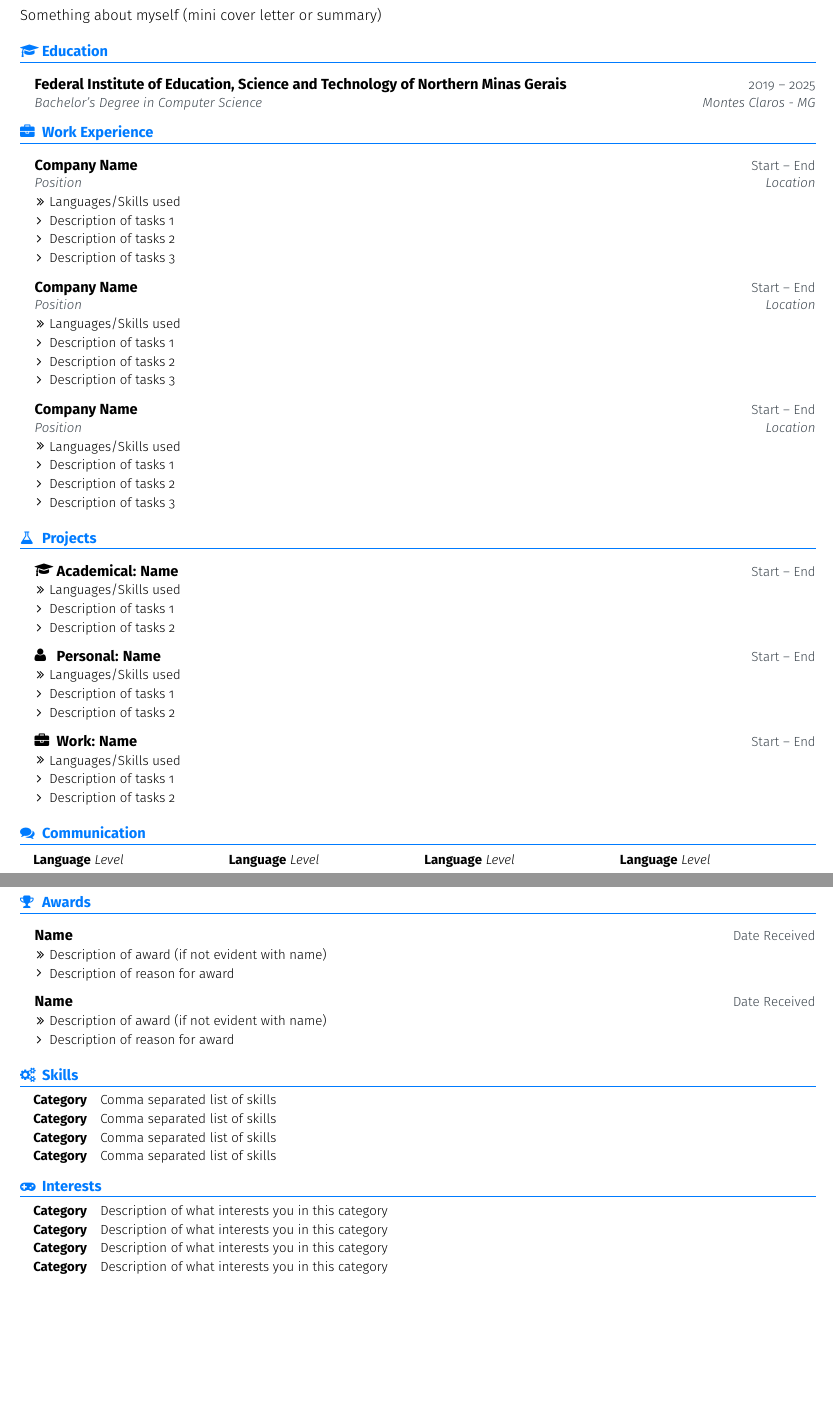
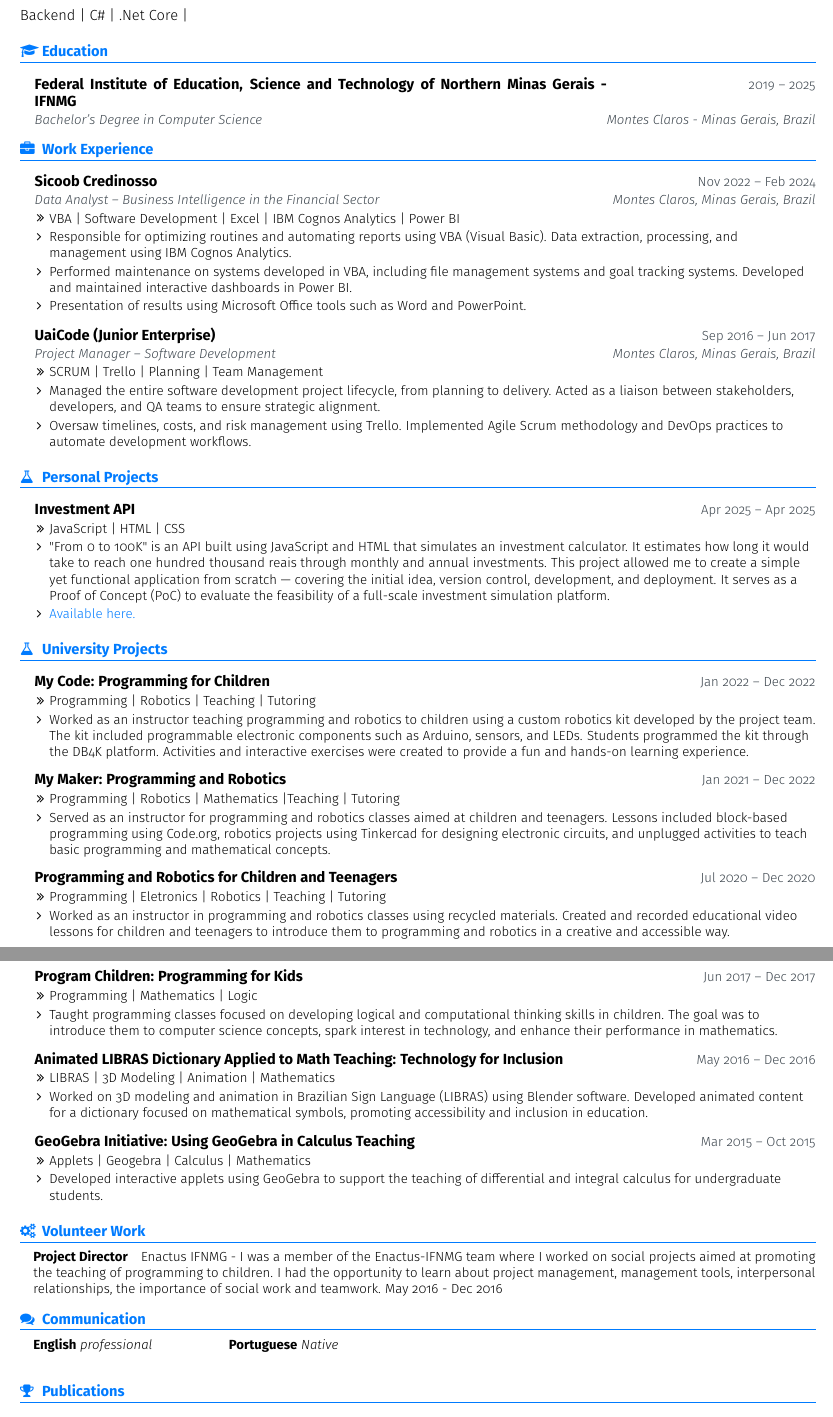
Before and after one commit to Filip3ra/Resume_Curriculo, a LaTeX CV (Resume/Resume.tex): two parts of pages 1 and 2 of 2, joined at a grey line, cut at the place of the change, the shorter picture padded with empty space. Compiled offline with pdfLaTeX.

Commit message:
Currículo inglês finalizado

```diff
--- a/Resume/Resume.tex
+++ b/Resume/Resume.tex
@@ -12,6 +12,8 @@
 \usepackage{tabularx}
 \usepackage{fancyhdr}
 \pagestyle{fancy}
+
+\usepackage{comment} % Para comentários dentro de um bloco
 
 \usepackage{hyperref}
 \hypersetup{
@@ -153,7 +155,7 @@
 \def \name{Filipi Maciel}
 \def \nameSuffix{ENG}
 \def \subtitleText{Software Developer}
-\def \summaryText{Something about myself (mini cover letter or summary)}
+\def \summaryText{Backend | C\# | .Net Core |}
 
 \def \linkedinLink{https://www.linkedin.com/}
 \def \linkedinText{/filipi-maciel-891300132}
@@ -214,7 +216,7 @@
 %---------- EDUCATION
 %-------------------------------------------------------------------------------------------------
 \section{Education}{\educationIcon}
-\cvEntryNTPL{Federal Institute of Education, Science and Technology of Northern Minas Gerais}{2019 -- 2025}{Bachelor's Degree in Computer Science}{Montes Claros - MG}
+\cvEntryNTPL{Federal Institute of Education, Science and Technology of Northern Minas Gerais - IFNMG}{2019 -- 2025}{Bachelor's Degree in Computer Science}{Montes Claros - Minas Gerais, Brazil}
 %\cvEntryNTPL{School/University Name}{Start -- End}{Program}{Location}
 
 %-------------------------------------------------------------------------------------------------
@@ -222,50 +224,88 @@
 %-------------------------------------------------------------------------------------------------
 \section{Work Experience}{\workIcon}
 \cvEntryNTPLD
-    {Company Name}{Start -- End}
-    {Position}{Location}{
-    \cvItemS{Languages/Skills used}
-    \cvItem{Description of tasks 1}
-    \cvItem{Description of tasks 2}
-    \cvItem{Description of tasks 3}
+    {Sicoob Credinosso}{Nov 2022 – Feb 2024}
+    {Data Analyst – Business Intelligence in the Financial Sector}{Montes Claros, Minas Gerais, Brazil}{
+    \cvItemS{VBA | Software Development | Excel | IBM Cognos Analytics | Power BI }
+    \cvItem{Responsible for optimizing routines and automating reports using VBA (Visual Basic). Data extraction, processing, and management using IBM Cognos Analytics.}
+    \cvItem{Performed maintenance on systems developed in VBA, including file management systems and goal tracking systems. Developed and maintained interactive dashboards in Power BI.}
+    \cvItem{Presentation of results using Microsoft Office tools such as Word and PowerPoint.}
 }
 \cvEntryNTPLD
-    {Company Name}{Start -- End}
-    {Position}{Location}{
-    \cvItemS{Languages/Skills used}
-    \cvItem{Description of tasks 1}
-    \cvItem{Description of tasks 2}
-    \cvItem{Description of tasks 3}
+    {UaiCode (Junior Enterprise)}{Sep 2016 – Jun 2017}
+    {Project Manager – Software Development}{Montes Claros, Minas Gerais, Brazil}{
+    \cvItemS{SCRUM | Trello | Planning | Team Management}
+    \cvItem{Managed the entire software development project lifecycle, from planning to delivery. Acted as a liaison between stakeholders, developers, and QA teams to ensure strategic alignment.}
+    \cvItem{Oversaw timelines, costs, and risk management using Trello. Implemented Agile Scrum methodology and DevOps practices to automate development workflows.}
+    %\cvItem{Description of tasks 3}
 }
-\cvEntryNTPLD
-    {Company Name}{Start -- End}
-    {Position}{Location}{
-    \cvItemS{Languages/Skills used}
-    \cvItem{Description of tasks 1}
-    \cvItem{Description of tasks 2}
-    \cvItem{Description of tasks 3}
+
+%-------------------------------------------------------------------------------------------------
+%---------- PERSONAL PROJECTS
+%-------------------------------------------------------------------------------------------------
+%\newpage %Uncomment if this section is not entirely on this page
+\section{Personal Projects}{\projectsIcon}
+%\cvEntryND{\cvItemND{English, French, Spanish, Portuguese}{}}
+
+\cvEntryNTD{Investment API}{Apr 2025 – Apr 2025}{
+	\cvItemS{ JavaScript | HTML | CSS }
+	\cvItem{"From 0 to 100K" is an API built using JavaScript and HTML that simulates an investment calculator. It estimates how long it would take to reach one hundred thousand reais through monthly and annual investments. This project allowed me to create a simple yet functional application from scratch — covering the initial idea, version control, development, and deployment. It serves as a Proof of Concept (PoC) to evaluate the feasibility of a full-scale investment simulation platform.}
+	\cvItem{\href{https://investimento-api.vercel.app/}{Available here.}}
+
+
 }
+
 
 %-------------------------------------------------------------------------------------------------
 %---------- PROJECTS
 %-------------------------------------------------------------------------------------------------
 %\newpage %Uncomment if FIRST ITEM of this section is not entirely on this page
-\section{Projects}{\projectsIcon}
-\cvEntryAcademicalNTD{Name}{Start -- End}{
-    \cvItemS{Languages/Skills used}
-    \cvItem{Description of tasks 1}
-    \cvItem{Description of tasks 2}
+\section{University Projects}{\projectsIcon}
+\cvEntryNTD{My Code: Programming for Children}{Jan 2022 – Dec 2022}{
+    \cvItemS{Programming | Robotics | Teaching | Tutoring }
+    \cvItem{Worked as an instructor teaching programming and robotics to children using a custom robotics kit developed by the project team. The kit included programmable electronic components such as Arduino, sensors, and LEDs. Students programmed the kit through the DB4K platform. Activities and interactive exercises were created to provide a fun and hands-on learning experience.}
+    %\cvItem{}
 }
-\cvEntryPersonalNTD{Name}{Start -- End}{
-    \cvItemS{Languages/Skills used}
-    \cvItem{Description of tasks 1}
-    \cvItem{Description of tasks 2}
+\cvEntryNTD{My Maker: Programming and Robotics}{Jan 2021 – Dec 2022}{
+    \cvItemS{Programming | Robotics | Mathematics |Teaching | Tutoring }
+    \cvItem{Served as an instructor for programming and robotics classes aimed at children and teenagers. Lessons included block-based programming using Code.org, robotics projects using Tinkercad for designing electronic circuits, and unplugged activities to teach basic programming and mathematical concepts.}
+    %\cvItem{Description of tasks 2}
 }
-\cvEntryWorkNTD{Name}{Start -- End}{
-    \cvItemS{Languages/Skills used}
-    \cvItem{Description of tasks 1}
-    \cvItem{Description of tasks 2}
+\cvEntryNTD{Programming and Robotics for Children and Teenagers}{Jul 2020 – Dec 2020}{
+    \cvItemS{Programming | Eletronics | Robotics | Teaching | Tutoring }
+    \cvItem{Worked as an instructor in programming and robotics classes using recycled materials. Created and recorded educational video lessons for children and teenagers to introduce them to programming and robotics in a creative and accessible way.}
+    %\cvItem{Description of tasks 2}
 }
+\newpage
+\cvEntryNTD{Program Children: Programming for Kids}{Jun 2017 – Dec 2017}{
+	\cvItemS{ Programming | Mathematics | Logic }
+	\cvItem{Taught programming classes focused on developing logical and computational thinking skills in children. The goal was to introduce them to computer science concepts, spark interest in technology, and enhance their performance in mathematics.}
+	%\cvItem{Description of tasks 2}
+}
+\cvEntryNTD{Animated LIBRAS Dictionary Applied to Math Teaching: Technology for Inclusion}{May 2016 – Dec 2016}{
+	\cvItemS{ LIBRAS | 3D Modeling | Animation | Mathematics }
+	\cvItem{Worked on 3D modeling and animation in Brazilian Sign Language (LIBRAS) using Blender software. Developed animated content for a dictionary focused on mathematical symbols, promoting accessibility and inclusion in education.}
+	%\cvItem{Description of tasks 2}
+}
+
+\cvEntryNTD{GeoGebra Initiative: Using GeoGebra in Calculus Teaching}{Mar 2015 – Oct 2015}{
+	\cvItemS{ Applets | Geogebra | Calculus | Mathematics }
+	\cvItem{Developed interactive applets using GeoGebra to support the teaching of differential and integral calculus for undergraduate students.}
+	%\cvItem{Description of tasks 2}
+}
+%-------------------------------------------------------------------------------------------------
+%---------- VOLUNTEER
+%-------------------------------------------------------------------------------------------------
+%\newpage %Uncomment if this section is not entirely on this page
+\section{Volunteer Work}{\skillsIcon}
+\cvEntryND{
+	\cvItemND{Project Director}{Enactus IFNMG - I was a member of the Enactus-IFNMG team where I worked on social projects aimed at promoting the teaching of programming to children. I had the opportunity to learn about project management, management tools, interpersonal relationships, the importance of social work and teamwork. May 2016 - Dec 2016}
+	%\cvItemND{Category}{Comma separated list of skills}
+	%\cvItemND{Category}{Comma separated list of skills}
+	%\cvItemND{Category}{Comma separated list of skills}
+}
+
+
 
 %-------------------------------------------------------------------------------------------------
 %---------- COMMUNICATION
@@ -274,24 +314,25 @@
 \section{Communication}{\communicationIcon}
 %\cvEntryND{\cvItemND{English, French, Spanish, Portuguese}{}}
 \cvEntryND{
-    \cvItemL{Language}{Level}{Language}{Level}{Language}{Level}{Language}{Level}
+    \cvItemL{English}{professional}{Portuguese}{Native}{}{}{}{}
 }
+
 
 
 %-------------------------------------------------------------------------------------------------
 %---------- AWARDS
 %-------------------------------------------------------------------------------------------------
-\newpage %Uncomment if FIRST ITEM of this section is not entirely on this page
-\section{Awards}{\awardsIcon}
-\cvEntryNTD{Name}{Date Received}{
-    \cvItemS{Description of award (if not evident with name)}
-    \cvItem{Description of reason for award}
+%\newpage %Uncomment if FIRST ITEM of this section is not entirely on this page
+\section{Publications}{\awardsIcon}
+\cvEntryNTD{ccessnet: Animated LIBRAS Dictionary}{Jun 26, 2017}{
+    \cvItemS{Intercâmbio Unimontes Magazine}
+    %\cvItem{Description of reason for award}
 }
-\cvEntryNTD{Name}{Date Received}{
-    \cvItemS{Description of award (if not evident with name)}
-    \cvItem{Description of reason for award}
+\cvEntryNTD{Chaotic Cryptography: Transformation of Arnold's Cat Applied to Computer Security}{May 1, 2016}{
+    \cvItemS{SIC - Scientific Initiation Seminars}
+    %\cvItem{Description of reason for award}
 }
-
+\begin{comment}
 %-------------------------------------------------------------------------------------------------
 %---------- SKILLS
 %-------------------------------------------------------------------------------------------------
```
Also changed, not shown: Resume/Resume.pdf, Resume/Resume.tex (4 more changed lines), 2 other files.
